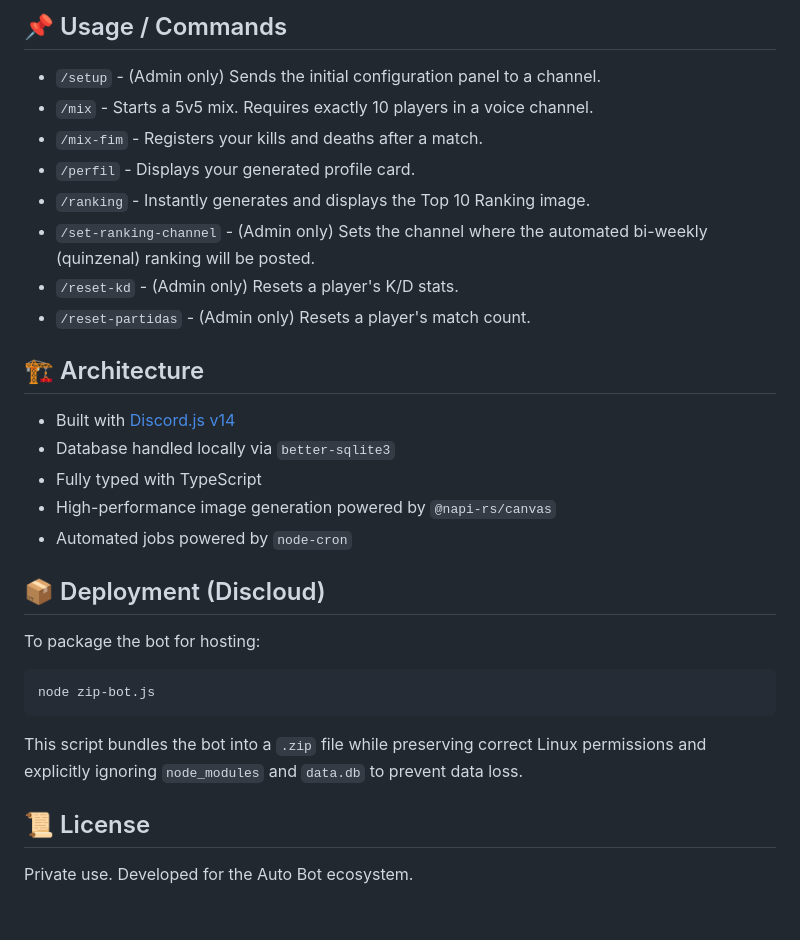
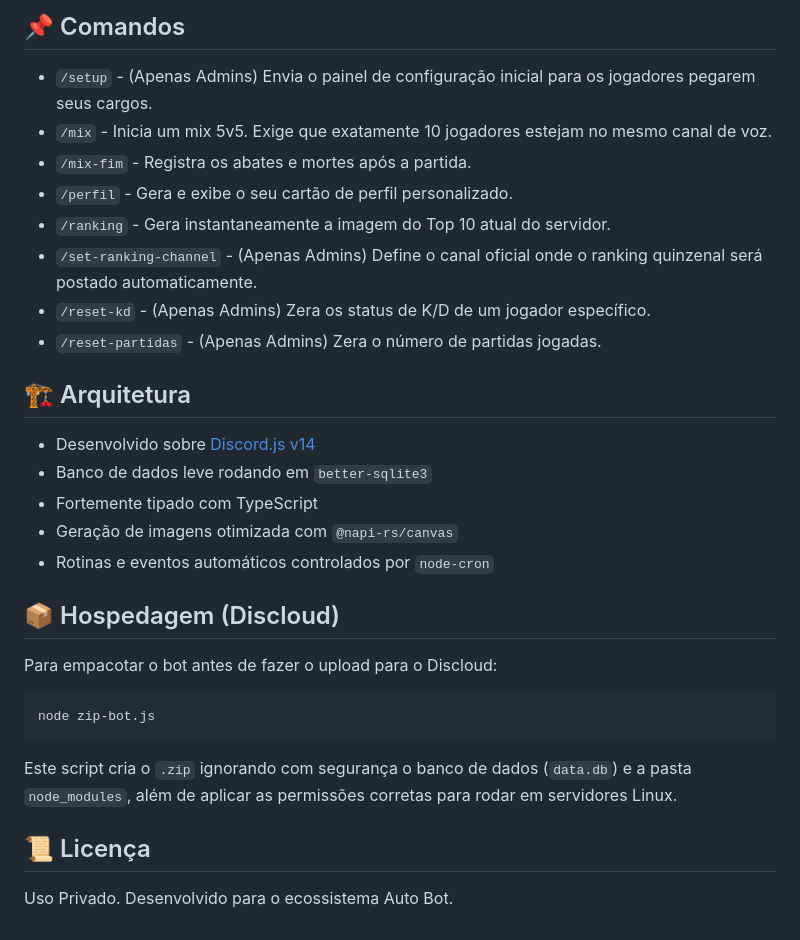
Before and after one commit to hugotakeda/Auto-Mix, a Markdown page: README.md, the part around one of its changes. GitHub-like rendering.

````diff
--- a/README.md
+++ b/README.md
@@ -54,31 +59,31 @@ npm start
 
-## 📌 Usage / Commands
+## 📌 Comandos
 
-- `/setup` - (Admin only) Sends the initial configuration panel to a channel.
-- `/mix` - Starts a 5v5 mix. Requires exactly 10 players in a voice channel.
-- `/mix-fim` - Registers your kills and deaths after a match.
-- `/perfil` - Displays your generated profile card.
-- `/ranking` - Instantly generates and displays the Top 10 Ranking image.
-- `/set-ranking-channel` - (Admin only) Sets the channel where the automated bi-weekly (quinzenal) ranking will be posted.
-- `/reset-kd` - (Admin only) Resets a player's K/D stats.
-- `/reset-partidas` - (Admin only) Resets a player's match count.
+- `/setup` - (Apenas Admins) Envia o painel de configuração inicial para os jogadores pegarem seus cargos.
+- `/mix` - Inicia um mix 5v5. Exige que exatamente 10 jogadores estejam no mesmo canal de voz.
+- `/mix-fim` - Registra os abates e mortes após a partida.
+- `/perfil` - Gera e exibe o seu cartão de perfil personalizado.
+- `/ranking` - Gera instantaneamente a imagem do Top 10 atual do servidor.
+- `/set-ranking-channel` - (Apenas Admins) Define o canal oficial onde o ranking quinzenal será postado automaticamente.
+- `/reset-kd` - (Apenas Admins) Zera os status de K/D de um jogador específico.
+- `/reset-partidas` - (Apenas Admins) Zera o número de partidas jogadas.
 
-## 🏗️ Architecture
+## 🏗️ Arquitetura
 
-- Built with [Discord.js v14](https://discord.js.org/)
-- Database handled locally via `better-sqlite3`
-- Fully typed with TypeScript
-- High-performance image generation powered by `@napi-rs/canvas`
-- Automated jobs powered by `node-cron`
+- Desenvolvido sobre [Discord.js v14](https://discord.js.org/)
+- Banco de dados leve rodando em `better-sqlite3`
+- Fortemente tipado com TypeScript
+- Geração de imagens otimizada com `@napi-rs/canvas`
+- Rotinas e eventos automáticos controlados por `node-cron`
 
-## 📦 Deployment (Discloud)
+## 📦 Hospedagem (Discloud)
 
-To package the bot for hosting:
+Para empacotar o bot antes de fazer o upload para o Discloud:
 ```bash
 node zip-bot.js
 ```
-This script bundles the bot into a `.zip` file while preserving correct Linux permissions and explicitly ignoring `node_modules` and `data.db` to prevent data loss.
+Este script cria o `.zip` ignorando com segurança o banco de dados (`data.db`) e a pasta `node_modules`, além de aplicar as permissões corretas para rodar em servidores Linux.
 
-## 📜 License
+## 📜 Licença
 
-Private use. Developed for the Auto Bot ecosystem.
+Uso Privado. Desenvolvido para o ecossistema Auto Bot.
````
Also changed, not shown: other parts of README.md (+32 -27 lines).
